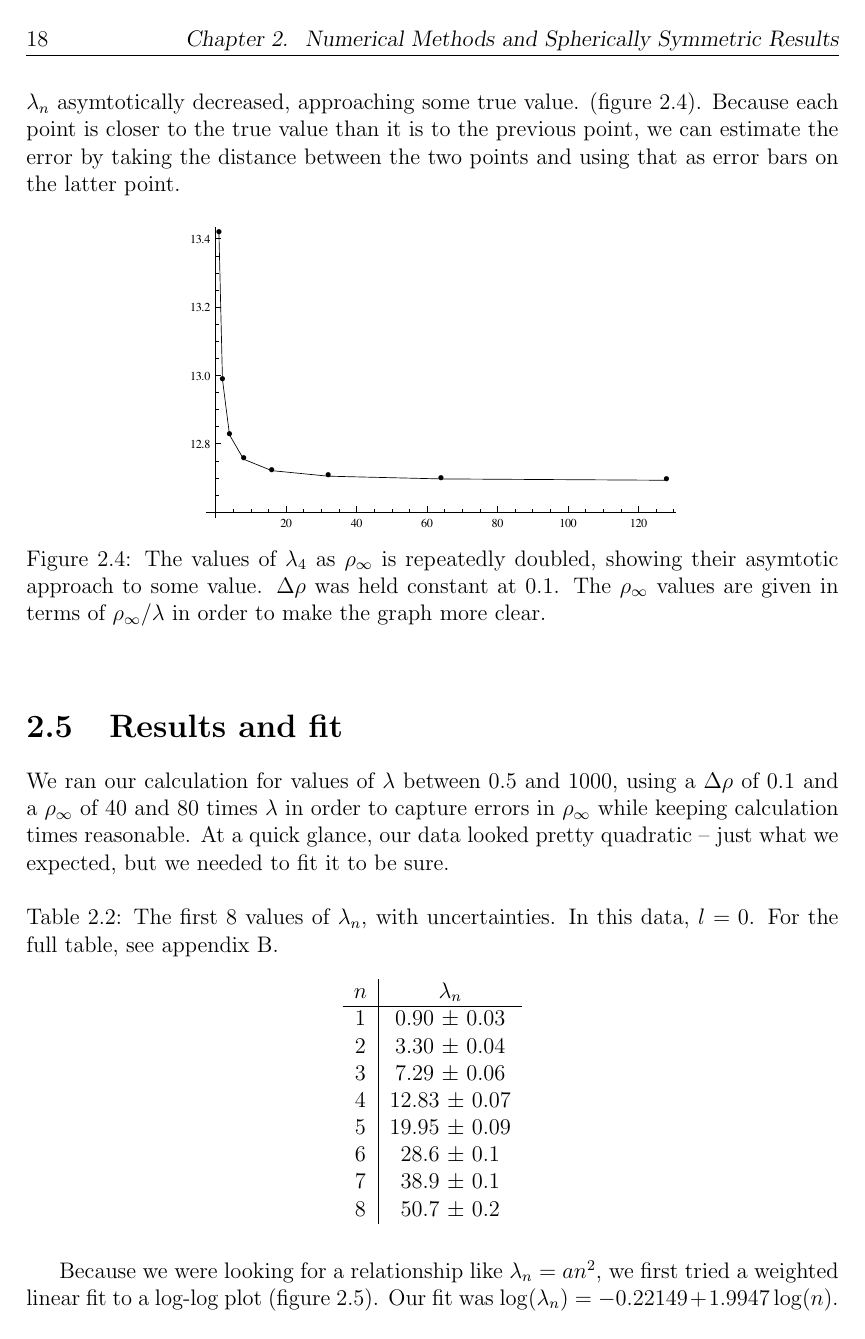
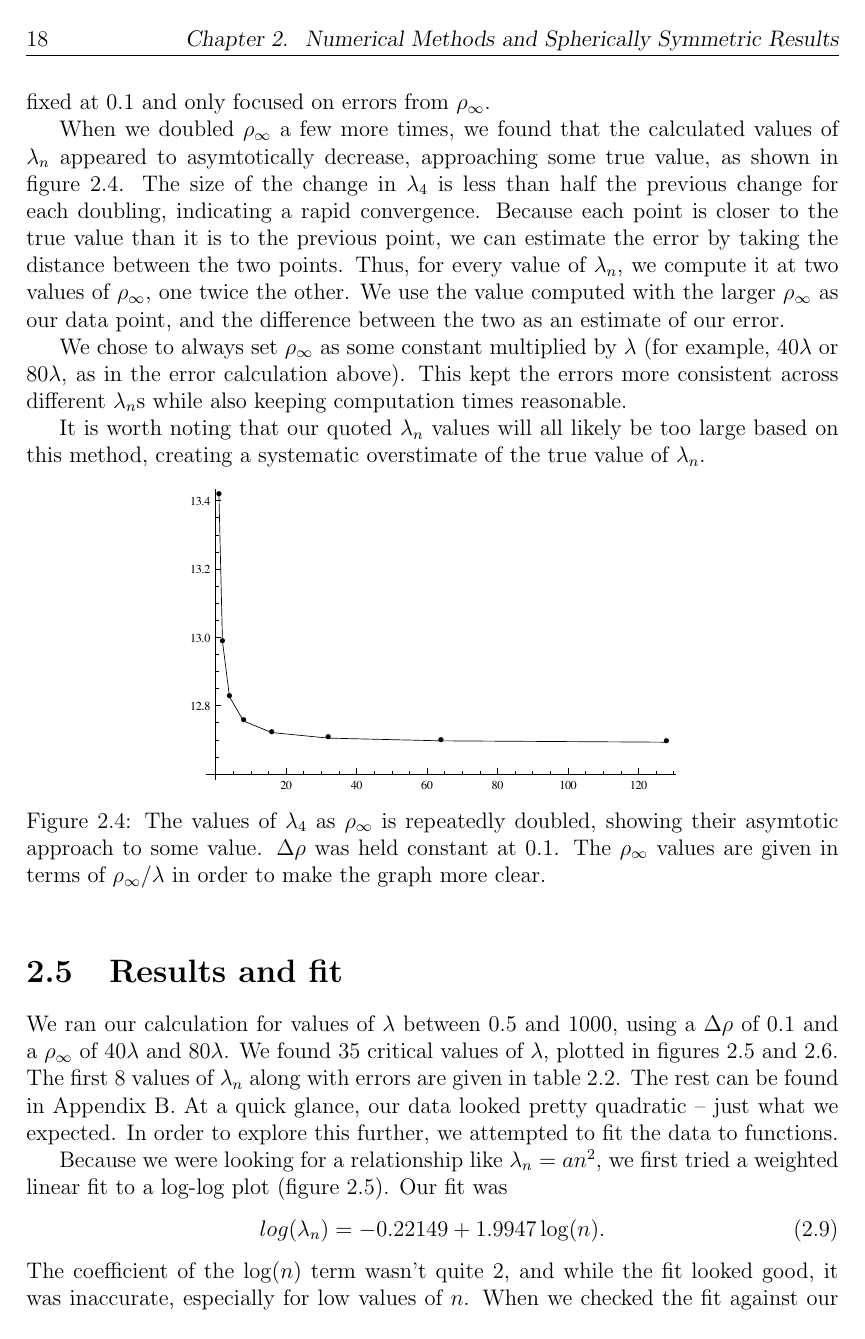
Before and after one commit to emcmanis/Thesis, a LaTeX thesis (TeX/Thesis Template/em_thesis.tex): page 32 of 47. Compiled offline with pdfLaTeX.

Commit message:
Progress on orange edits. Paused in 2.5.

```diff
--- a/TeX/Thesis Template/em_thesis.tex
+++ b/TeX/Thesis Template/em_thesis.tex
@@ -106,7 +106,7 @@ You people are amazing.
 % The abstract is not required if you're writing a creative thesis (but aren't they all?)
 % If your abstract is longer than a page, there may be a formatting issue.
     \chapter*{Abstract}
-Using the finite difference method we obtain a model for the relationship between the number of bound states of the Yukawa potential $l/\alpha$, the ratio of the length scale to the ``Bohr radius'' for the problem. We find this relationship to be $\lambda = a(l) + b(l)n + c(l)n^2$, where $a$, $b$, and $c$ are constants that depend on the quantum number $l$.
+In this thesis, we obtain a model for the relationship between the number of bound states of the Yukawa potential and $\ell/\alpha$, the ratio of the exponential cutoff length scale to the ``Bohr radius'' for the problem. We use a semi-classical approximation to make a qualitative prediction for the relationship. We then use the finite difference method to obtain numerical values for the crititical values of $\lambda$, $\lambda_n$, which are the values of $\lambda$ at which new bound states appear.These data can be fit to a quadratic, giving us $\lambda = a(l) + b(l)n + c(l)n^2$, where $a$, $b$, and $c$ are constants that depend on the angular momentum quantum number $l$. This is in good agreement with qualitative predictions.
 %	\chapter*{Dedication}
 %	You can have a dedication here if you wish.
 
@@ -496,3 +495,4 @@ To determine this, we looked at $\lambda_{4}$, chosen because it is relatively l
+To determine this, we looked at $\lambda_{4}$, chosen because it is relatively low, making the calculations quicker. We calculated the value of $\lambda_{4}$ at four different points: $\rho_{\infty} = 40\lambda$ and $\Delta \rho = 0.1$, $\rho_{\infty} = 40\lambda$ and $\Delta \rho = 0.05$, $\rho_{\infty} = 80\lambda$ and $\Delta \rho = 0.1$, and $\rho_{\infty} = 80\lambda$ and $\Delta \rho = 0.05$. The results of this are in table \ref{tab:errorchanges}.
 \begin{table}
 \centering
 \begin{tabular}{r|c|c|c|}
@@ -514,9 +514,13 @@ $\Delta \rho = 0.05$ & 12.8233 & 12.7521& $\Delta \lambda_n = 0.0712$ \\
 \caption{Errors in $\Delta \rho$ and $\rho_{\infty}$ for $\lambda_4$.}
 \label{tab:errorchanges}
 \end{table}
-The changes in the calculated value for $\lambda_4$ from changes in $\Delta \rho$ and $\rho_{\infty}$ are independent of each other. We found that a change in $\rho_{\infty}$ produced a much bigger change in our calculated $\lambda_{n}$ than an equivalent change in $\Delta \rho$. Accordingly, we left $\Delta \rho$ fixed at 0.1 and only focused in errors in $\rho_{\infty}$. We decided to pin the value of $\rho_{\infty}$ to $\lambda$ in our calculations, which evened out the errors in different data points and allowed for more efficient calculations.
+As is seen in the table, changing $\Delta \rho$ creates the same change in $\lambda_4$ regardless of the value of $\rho_{\infty}$. The reverse is also true -- changes in $\rho_{\infty}$ produce the same change in $\lambda_4$, regardless of the value of $\Delta \rho$. We therefore conclude that these errors are independent of each other. We found that a change in $\rho_{\infty}$ produced a much bigger change in our calculated $\lambda_{n}$ than an equivalent change in $\Delta \rho$, at least in the ranges we were considering. Accordingly, we left $\Delta \rho$ fixed at 0.1 and only focused on errors from $\rho_{\infty}$.
 
-When we doubled $\rho_{\infty}$ a few more times, we found that the calculated values of $\lambda_{n}$ asymtotically decreased, approaching some true value. (figure \ref{fig:asymtote}). Because each point is closer to the true value than it is to the previous point, we can estimate the error by taking the distance between the two points and using that as error bars on the latter point.
+When we doubled $\rho_{\infty}$ a few more times, we found that the calculated values of $\lambda_{n}$ appeared to asymtotically decrease, approaching some true value, as shown in figure \ref{fig:asymtote}. The size of the change in $\lambda_4$ is less than half the previous change for each doubling, indicating a rapid convergence. Because each point is closer to the true value than it is to the previous point, we can estimate the error by taking the distance between the two points. Thus, for every value of $\lambda_n$, we compute it at two values of $\rho_{\infty}$, one twice the other. We use the value computed with the larger $\rho_{\infty}$ as our data point, and the difference between the two as an estimate of our error.
+
+We chose to always set $\rho_{\infty}$ as some constant multiplied by $\lambda$ (for example, $40 \lambda$ or $80 \lambda$, as in the error calculation above). This kept the errors more consistent across different $\lambda_n$s while also keeping computation times reasonable.
+
+It is worth noting that our quoted $\lambda_n$ values will all likely be too large based on this method, creating a systematic overstimate of the true value of $\lambda_n$.
 
 \begin{figure}[h]
 \centering
@@ -526,7 +530,7 @@ When we doubled $\rho_{\infty}$ a few more times, we found that the calculated v
 \end{figure}
 
 \section{Results and fit}
-We ran our calculation for values of $\lambda$ between $0.5$ and $1000$, using a $\Delta \rho$ of 0.1 and a $\rho_{\infty}$ of $40$ and $80$ times $\lambda$ in order to capture errors in $\rho_{\infty}$ while keeping calculation times reasonable. At a quick glance, our data looked pretty quadratic -- just what we expected, but we needed to fit it to be sure.
+We ran our calculation for values of $\lambda$ between $0.5$ and $1000$, using a $\Delta \rho$ of 0.1 and a $\rho_{\infty}$ of $40 \lambda$ and $80 \lambda$. We found 35 critical values of $\lambda$, plotted in figures \ref{fig:loglog} and \ref{fig:quadfit}. The first 8 values of $\lambda_n$ along with errors are given in table \ref{tab:l0short}. The rest can be found in Appendix B. At a quick glance, our data looked pretty quadratic -- just what we expected. In order to explore this further, we attempted to fit the data to functions.
 
 \begin{table}[h]
 \centering
@@ -546,7 +550,12 @@ We ran our calculation for values of $\lambda$ between $0.5$ and $1000$, using a
 	\end{tabular}
 \end{table}
 
-Because we were looking for a relationship like $\lambda_n = a n^2$, we first tried a weighted linear fit to a log-log plot (figure \ref{fig:loglog}). Our fit was $\log(\lambda_n) = -0.22149 + 1.9947 \log(n)$. The coefficient of the $\log(n)$ term wasn't quite 2, and while the fit looked good, it was inaccurate, especially for low values of $n$.
+Because we were looking for a relationship like $\lambda_n = a n^2$, we first tried a weighted linear fit to a log-log plot (figure \ref{fig:loglog}). Our fit was
+\eqn{
+log(\lambda_n) = -0.22149 + 1.9947 \log(n)\mbox{.}
+\label{eq:logfit}
+}
+The coefficient of the $\log(n)$ term wasn't quite 2, and while the fit looked good, it was inaccurate, especially for low values of $n$. When we checked the fit against our measured error bars, the line did not pass through many of them. This suggested that the dependence was not a pure power law at low $n$.
 \begin{figure}[h]
 \centering
 \includegraphics{Figures/loglog}
@@ -562,4 +575,4 @@ Based on this, we decided to try a fit to the equation $\lambda_n = a + b n + c
 \label{fig:quadfit}
 \end{figure}
 
-We computed the average error in $\lambda_n$ to check the goodness of fit. The calculated $\Delta \lambda_n$ was $0.0018454$ which is much lower than even our smallest $\Delta \lambda_n$ (0.0275888 for $\lambda_1$). This indicates that the fit is good and that the error estimation in the previous section likely overestimates the error in our numerical methods.
+We computed the average error in $\lambda_n$ to check the goodness of fit. The calculated $\Delta \lambda_n$ was $0.0018454$ which is much lower than even our smallest $\Delta \lambda_n$ (0.0275888 for $\lambda_1$). This indicates that the fit is good. The difference between these may suggest that our error estimations are too large, but may also be due to the likelihood that our errors are largely systematic rather than random.
```
Also changed, not shown: TeX/Thesis Template/em_thesis.tex (13 more changed lines).
